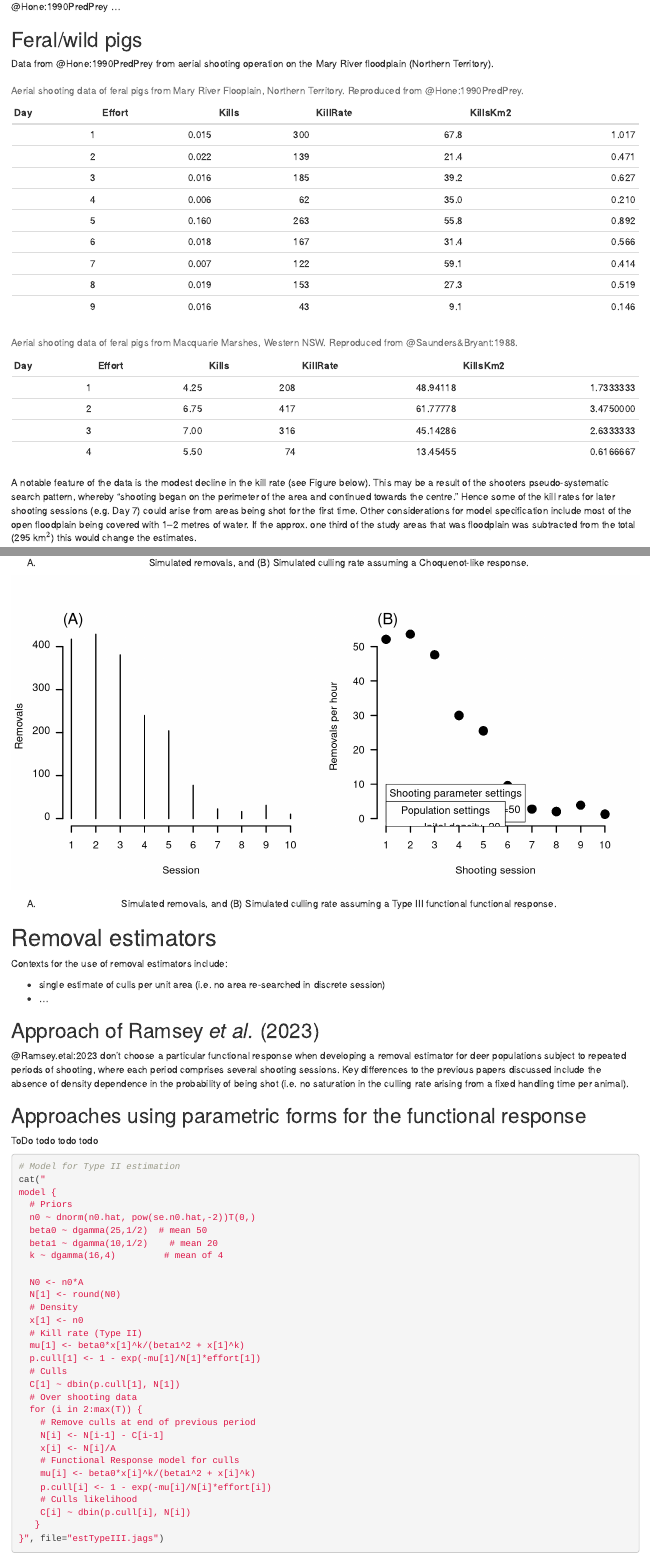
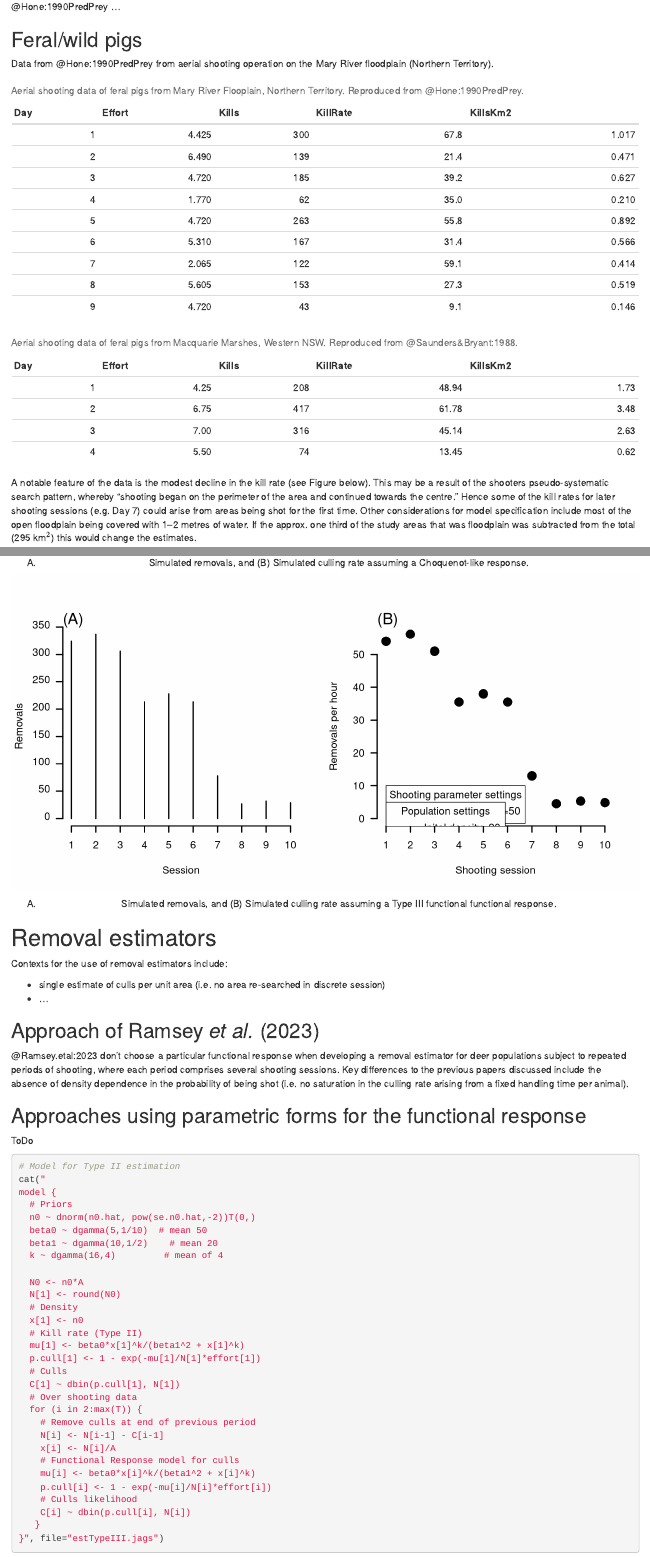
Before and after one commit to PeterCaley/RemovalEstimation, an R Markdown document (simShoot.Rmd): the page in a window 1100 px wide, from 4900 px down, and a second part further down, joined at a grey line. Rendered offline with R 4.5, knitr and Pandoc, with nearby package versions; code that draws random numbers runs with fixed seeds of ours; some code elsewhere in the file could not run offline; a font, style sheet, LaTeX package, included part or bibliography that could not be used is replaced or left out.

Commit message:
Changing rProject settings

````diff
--- a/simShoot.Rmd
+++ b/simShoot.Rmd
@@ -279,12 +279,15 @@ Data from @Hone:1990PredPrey from aerial shooting operation on the Mary River fl
 # Data from Hone 1990 from aerial shooting operation on the Mary River floodplain.
 Hone1986 <- data.frame(
   Day=1:9,
-  Effort=c(0.015, 0.022, 0.016, 0.006, 0.16, 0.018, 0.007, 0.019, 0.016),
+  EffortKm2=c(0.015, 0.022, 0.016, 0.006, 0.016, 0.018, 0.007, 0.019, 0.016),
   KillsKm2=c(1.017, 0.471, 0.627, 0.210, 0.892, 0.566, 0.414, 0.519, 0.146),
   KillRate=c(67.8, 21.4, 39.2, 35.0, 55.8, 31.4, 59.1, 27.3, 9.1)
 )
 # Calculate kills over entire site
-Hone1986$Kills <- round(Hone1986$KillsKm2*295)
+Hone1986 <- within(Hone1986, {
+    Kills <- round(KillsKm2*295)
+    Effort <- EffortKm2*295
+})
 Hone1986 <- Hone1986[,c("Day", "Effort", "Kills", "KillRate", "KillsKm2")]
 
 
@@ -295,8 +298,8 @@ MM1985 <- data.frame(
   Kills=c(208,417,316,74)
 )
 MM1985 <- within(MM1985, {
-  KillsKm2 <- Kills/120
-  KillRate <- Kills/Effort
+  KillsKm2 <- round(Kills/120, 2)
+  KillRate <- round(Kills/Effort, 2)
 })
 # Make table
 kable(Hone1986, caption="Aerial shooting data of feral pigs from Mary River Flooplain, Northern Territory. Reproduced from @Hone:1990PredPrey.")
@@ -494,7 +497,7 @@ with(out, {
 
 ```{r, fig.cap="(A) Simulated removals, and (B) Simulated culling rate assuming a Type III functional functional response.", include=TRUE, echo=FALSE}
 # TypeIII example
-simTypeIII <- simShoot(n0=20, A=100, T=10, c.max=50, beta1=20, k=4, effort.mu=8, effort=NULL, searchFunc="TypeIII" )
+simTypeIII <- simShoot(n0=20, A=100, T=10, c.max=50, beta1=20, k=4, effort.mu=6, effort=NULL, searchFunc="TypeIII" )
 # Plot it
 with(simTypeIII, {
   par(mfrow=c(1,2))
@@ -532,7 +535,7 @@ Contexts for the use of removal estimators include:
 ## Approaches using parametric forms for the functional response
 
 
-ToDo todo todo todo
+ToDo
 
 
 ```{r, eval=TRUE, echo=TRUE, include=!FALSE}
@@ -541,7 +544,7 @@ cat("
 model {
   # Priors
   n0 ~ dnorm(n0.hat, pow(se.n0.hat,-2))T(0,)
-  beta0 ~ dgamma(25,1/2)  # mean 50
+  beta0 ~ dgamma(5,1/10)  # mean 50
   beta1 ~ dgamma(10,1/2)    # mean 20
   k ~ dgamma(16,4)         # mean of 4
 
````
Also changed, not shown: simShoot.Rmd (3 more changed lines), 1 other file.
